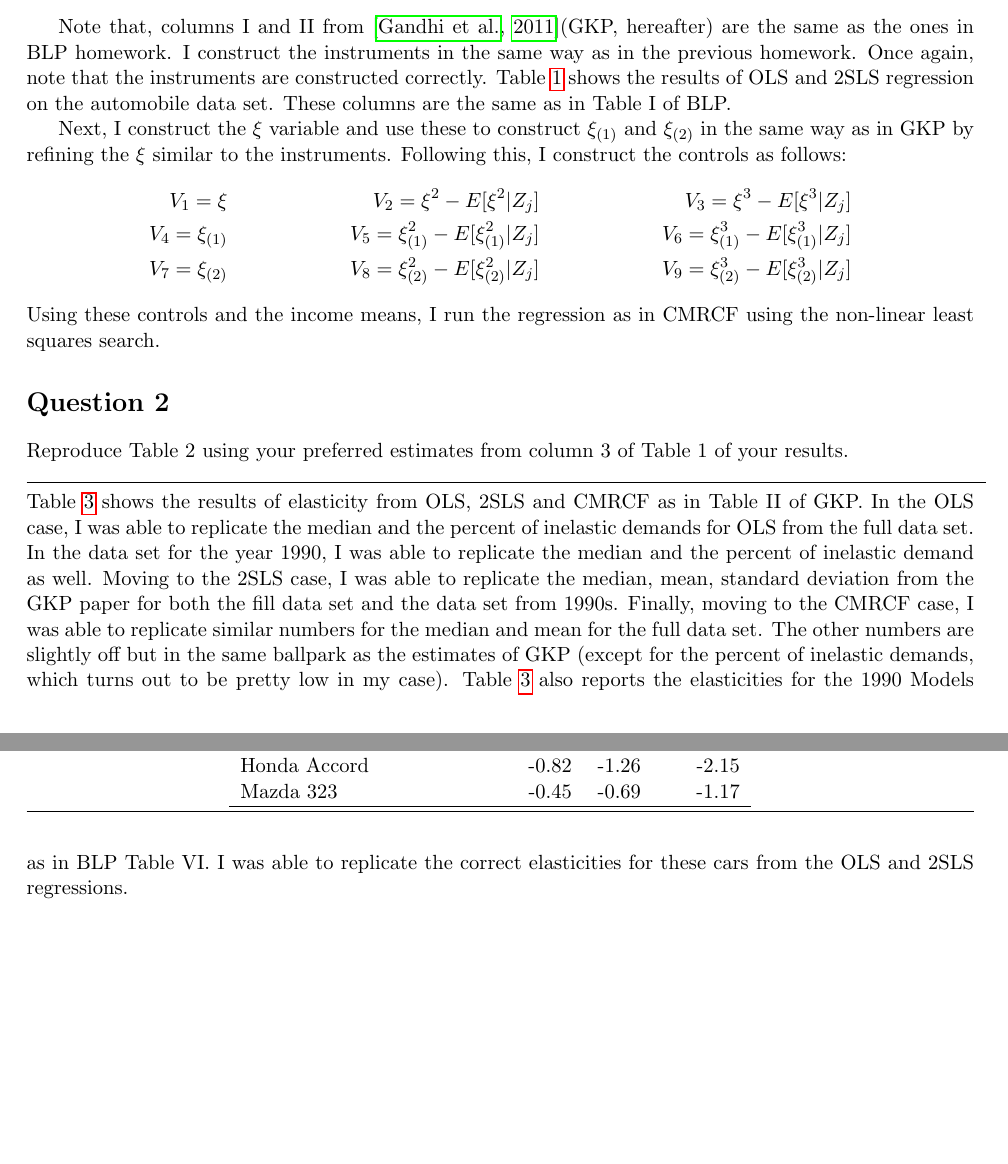
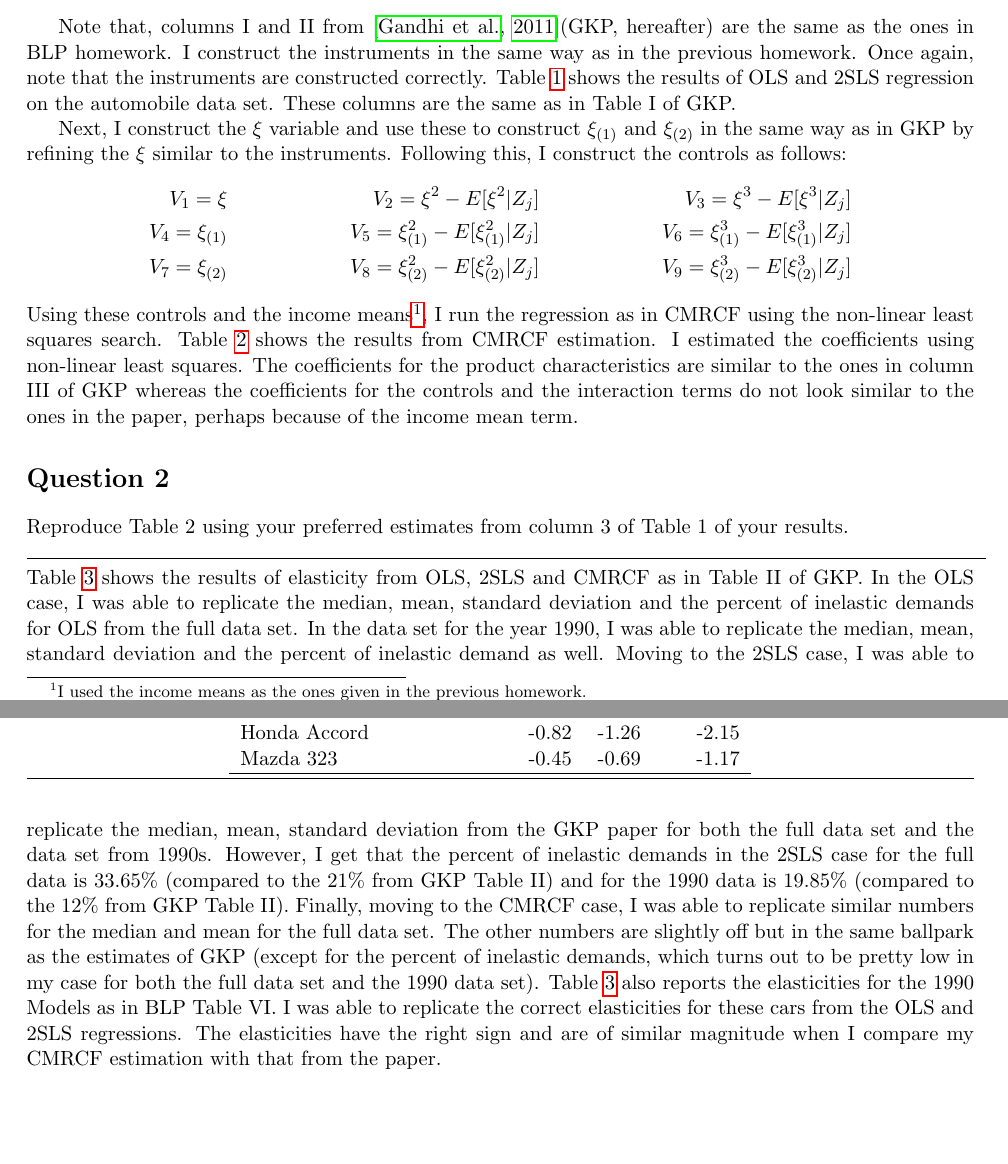
Before and after one commit to dhananjayghei/io_estimation, a LaTeX problem sheet (doc/homework5.tex): two parts of pages 1 and 4 of 5 before the commit and two parts of pages 1 and 4 of 4 after it, joined at a grey line, cut so that both start at the same text, the shorter picture padded with empty space. The pictures show the PDF file doc/homework5.pdf that the author committed with the source.

Commit message:
Final touches to Homework 5.

```diff
--- a/doc/homework5.tex
+++ b/doc/homework5.tex
@@ -44,7 +39,7 @@ same as the ones in BLP homework. I construct the instruments in the
 same way as in the previous homework. Once again, note that the
 instruments are constructed correctly. Table \ref{tab:gkp1} shows the
 results of OLS and 2SLS regression on the automobile data set. These
-columns are the same as in Table I of BLP.
+columns are the same as in Table I of GKP.
 
 Next, I construct the $\xi$ variable and use these to construct
 $\xi_{(1)}$ and $\xi_{(2)}$ in the same way as in GKP by refining the
@@ -58,8 +53,15 @@ controls as follows:
   V_7 = \xi_{(2)} && V_8 = \xi_{(2)}^2 - E[\xi_{(2)}^2|Z_j] &&
                                                                V_9 = \xi_{(2)}^3 - E[\xi_{(2)}^3 | Z_j]
 \end{align*}
-Using these controls and the income means, I run the regression as in
-CMRCF using the non-linear least squares search.
+Using these controls and the income means\footnote{I used the income
+  means as the ones given in the previous homework.}, I run the
+regression as in CMRCF using the non-linear least squares
+search. Table \ref{tab:gkp2} shows the results from CMRCF
+estimation. I estimated the coefficients using non-linear least
+squares. The coefficients for the product characteristics are similar
+to the ones in column III of GKP whereas the coefficients for the
+controls and the interaction terms do not look similar to the ones in
+the paper, perhaps because of the income mean term.
 
 \begin{table}[htbp!]
   \floatintro{The table shows the results from OLS and 2SLS estimation
@@ -88,16 +90,21 @@ Reproduce Table 2 using your preferred estimates from column 3 of
 Table 1 of your results. \\ \Hline \\
 Table \ref{tab:gkp3} shows the results of elasticity from OLS, 2SLS
 and CMRCF as in Table II of GKP. In the OLS case, I was able to
-replicate the median and the percent of inelastic demands for OLS from
-the full data set. In the data set for the year 1990, I was able to
-replicate the median and the percent of inelastic demand as well.
-Moving to the 2SLS case, I was able to replicate the median, mean,
-standard deviation from the GKP paper for both the fill data set and
-the data set from 1990s. Finally, moving to the CMRCF case, I was able
+replicate the median, mean, standard deviation and the percent of
+inelastic demands for OLS from the full data set. In the data set for
+the year 1990, I was able to replicate the median, mean, standard
+deviation and the percent of inelastic demand as well.  Moving to the
+2SLS case, I was able to replicate the median, mean, standard
+deviation from the GKP paper for both the full data set and the data
+set from 1990s. However, I get that the percent of inelastic demands
+in the 2SLS case for the full data is 33.65\% (compared to the 21\%
+from GKP Table II) and for the 1990 data is 19.85\% (compared to the
+12\% from GKP Table II). Finally, moving to the CMRCF case, I was able
 to replicate similar numbers for the median and mean for the full data
 set. The other numbers are slightly off but in the same ballpark as
 the estimates of GKP (except for the percent of inelastic demands,
-which turns out to be pretty low in my case).
+which turns out to be pretty low in my case for both the full data set
+and the 1990 data set).
 \begin{table}
   \centering
   \input{./tables/gkp_table2.gen}
@@ -107,9 +114,10 @@ which turns out to be pretty low in my case).
 \end{table}
 Table \ref{tab:gkp3} also reports the elasticities for the 1990 Models
 as in BLP Table VI. I was able to replicate the correct elasticities
-for these cars from the OLS and 2SLS regressions.
+for these cars from the OLS and 2SLS regressions. The elasticities
+have the right sign and are of similar magnitude when I compare my
+CMRCF estimation with that from the paper.
 
-\newpage
 \bibliography{IOpapers}
 
 \end{document}
```
Also changed, not shown: doc/homework5.pdf, doc/homework5.tex (27 more changed lines).
